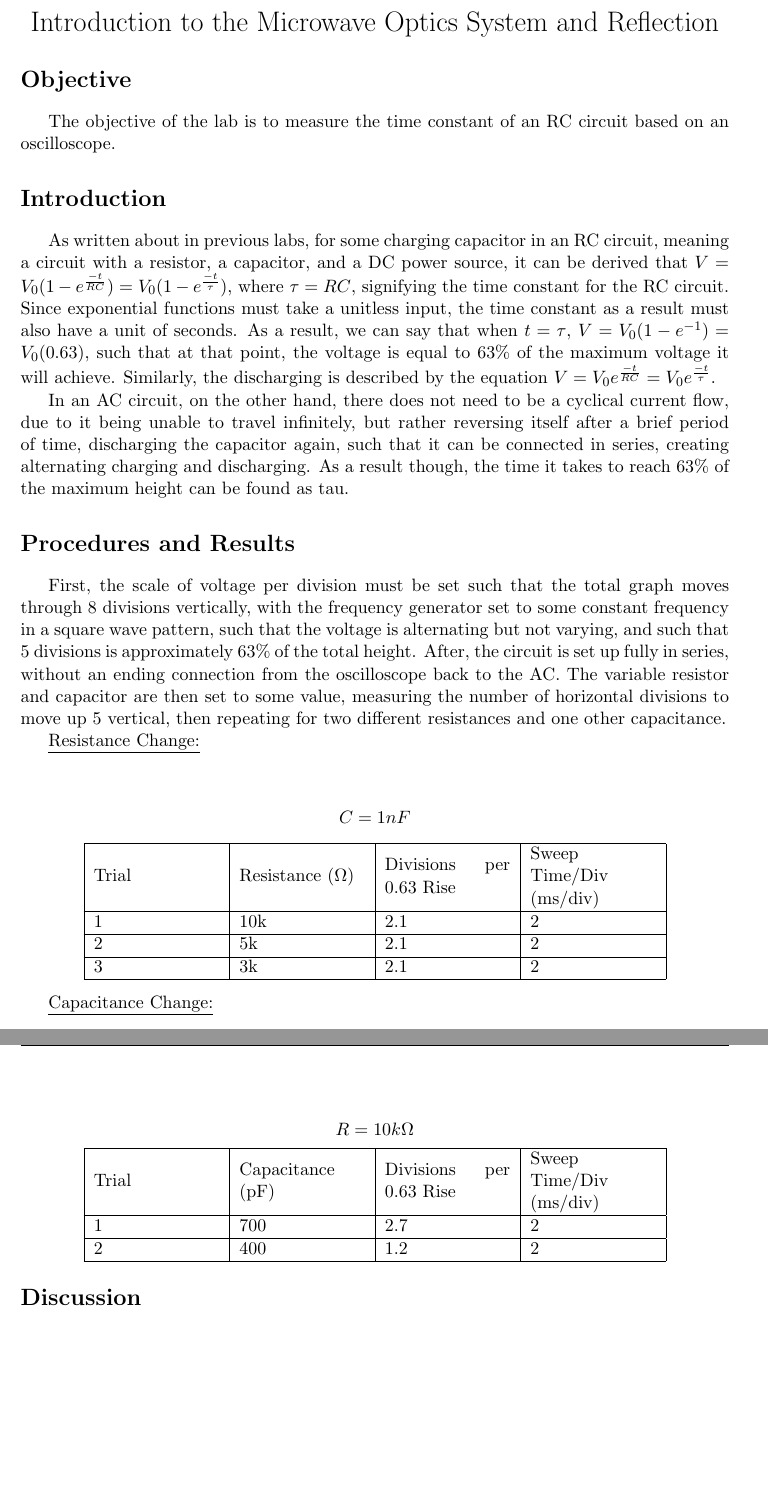
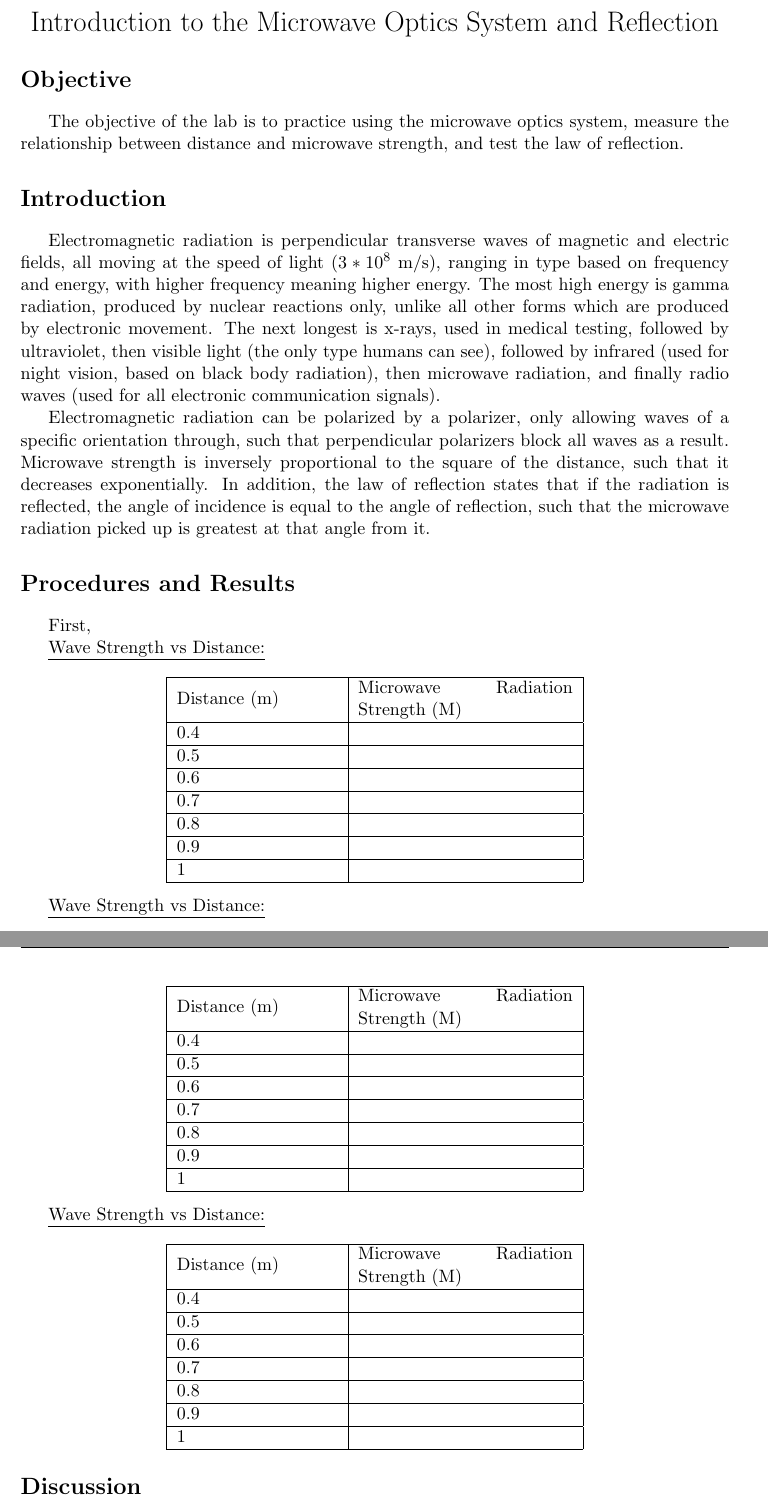
Before and after one commit to averykarlin3/Spring-2016, a LaTeX document (LabPhysics/lab6.tex): two parts of pages 2 and 3 of 7 before the commit and two parts of pages 2 and 3 of 6 after it, joined at a grey line, cut so that both start at the same text, the shorter picture padded with empty space. Compiled offline with pdfLaTeX.

Commit message:
SomeLab6

```diff
--- a/LabPhysics/lab6.tex
+++ b/LabPhysics/lab6.tex
@@ -26,16 +26,16 @@
 \end{center}
 
 \section*{Objective}
-The objective of the lab is to measure the time constant of an RC circuit based on an oscilloscope.
+The objective of the lab is to practice using the microwave optics system, measure the relationship between distance and microwave strength, and test the law of reflection.
 
 \section*{Introduction}
-As written about in previous labs, for some charging capacitor in an RC circuit, meaning a circuit with a resistor, a capacitor, and a DC power source, it can be derived that $V = V_0(1 - e^{\frac{-t}{RC}}) = V_0(1 - e^{\frac{-t}{\tau}})$, where $\tau = RC$, signifying the time constant for the RC circuit. Since exponential functions must take a unitless input, the time constant as a result must also have a unit of seconds. As a result, we can say that when $t = \tau$, $V = V_0(1 - e^{-1}) = V_0(0.63)$, such that at that point, the voltage is equal to 63\% of the maximum voltage it will achieve. Similarly, the discharging is described by the equation $V = V_0e^{\frac{-t}{RC}} = V_0e^{\frac{-t}{\tau}}$.
+Electromagnetic radiation is perpendicular transverse waves of magnetic and electric fields, all moving at the speed of light ($3 * 10^8$ m/s), ranging in type based on frequency and energy, with higher frequency meaning higher energy. The most high energy is gamma radiation, produced by nuclear reactions only, unlike all other forms which are produced by electronic movement. The next longest is x-rays, used in medical testing, followed by ultraviolet, then visible light (the only type humans can see), followed by infrared (used for night vision, based on black body radiation), then microwave radiation, and finally radio waves (used for all electronic communication signals).
 
-In an AC circuit, on the other hand, there does not need to be a cyclical current flow, due to it being unable to travel infinitely, but rather reversing itself after a brief period of time, discharging the capacitor again, such that it can be connected in series, creating alternating charging and discharging. As a result though, the time it takes to reach 63\% of the maximum height can be found as tau.
+Electromagnetic radiation can be polarized by a polarizer, only allowing waves of a specific orientation through, such that perpendicular polarizers block all waves as a result. Microwave strength is inversely proportional to the square of the distance, such that it decreases exponentially. In addition, the law of reflection states that if the radiation is reflected, the angle of incidence is equal to the angle of reflection, such that the microwave radiation picked up is greatest at that angle from it.
 
 \section*{Procedures and Results}
 
-First, the scale of voltage per division must be set such that the total graph moves through 8 divisions vertically, with the frequency generator set to some constant frequency in a square wave pattern, such that the voltage is alternating but not varying, and such that 5 divisions is approximately 63\% of the total height. After, the circuit is set up fully in series, without an ending connection from the oscilloscope back to the AC. The variable resistor and capacitor are then set to some value, measuring the number of horizontal divisions to move up 5 vertical, then repeating for two different resistances and one other capacitance.
+First,
 
 \begin{figure}[h]
 \centering
@@ -51,34 +51,74 @@ First, the scale of voltage per division must be set such that the total graph m
 \vspace*{0cm}
 \end{figure}
 
-\underline{Resistance Change:}
+\underline{Wave Strength vs Distance:}
 \begin{center}
-$$C = 1 nF$$
 \begin{tabular}
-{|m{7em}|m{7em}|m{7em}|m{7em}|}
+{|m{9em}|m{12em}|}
 \hline
-Trial & Resistance ($\Omega$) & Divisions per 0.63 Rise & Sweep Time/Div (ms/div)\\
+Distance (m) & Microwave Radiation Strength (M) \\
 \hline
-1 & 10k & 2.1 & 2\\
+0.4 & \\
 \hline
-2 & 5k & 2.1 & 2\\
+0.5 & \\
 \hline
-3 & 3k & 2.1 & 2\\
+0.6 & \\
+\hline
+0.7 & \\
+\hline
+0.8 & \\
+\hline
+0.9 & \\
+\hline
+1 & \\
 \hline
 \end{tabular}
 \end{center}
 
-\underline{Capacitance Change:}
+\underline{Wave Strength vs Distance:}
 \begin{center}
-$$R = 10 k\Omega$$
 \begin{tabular}
-{|m{7em}|m{7em}|m{7em}|m{7em}|}
+{|m{9em}|m{12em}|}
 \hline
-Trial & Capacitance (pF) & Divisions per 0.63 Rise & Sweep Time/Div (ms/div)\\
+Distance (m) & Microwave Radiation Strength (M) \\
 \hline
-1 & 700 & 2.7 & 2\\
+0.4 & \\
 \hline
-2 & 400 & 1.2 & 2\\
+0.5 & \\
+\hline
+0.6 & \\
+\hline
+0.7 & \\
+\hline
+0.8 & \\
+\hline
+0.9 & \\
+\hline
+1 & \\
+\hline
+\end{tabular}
+\end{center}
+
+\underline{Wave Strength vs Distance:}
+\begin{center}
+\begin{tabular}
+{|m{9em}|m{12em}|}
+\hline
+Distance (m) & Microwave Radiation Strength (M) \\
+\hline
+0.4 & \\
+\hline
+0.5 & \\
+\hline
+0.6 & \\
+\hline
+0.7 & \\
+\hline
+0.8 & \\
+\hline
+0.9 & \\
+\hline
+1 & \\
 \hline
 \end{tabular}
 \end{center}
```
Also changed, not shown: LabPhysics/lab6.pdf, LabPhysics/lab6.tex (56 more changed lines).
